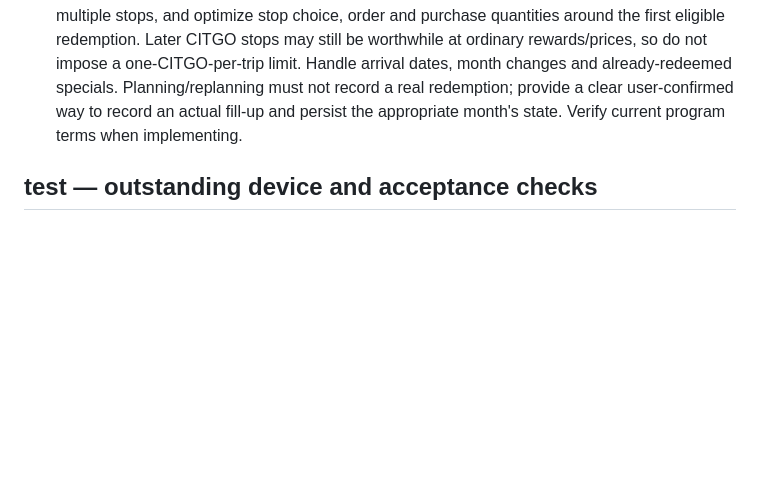
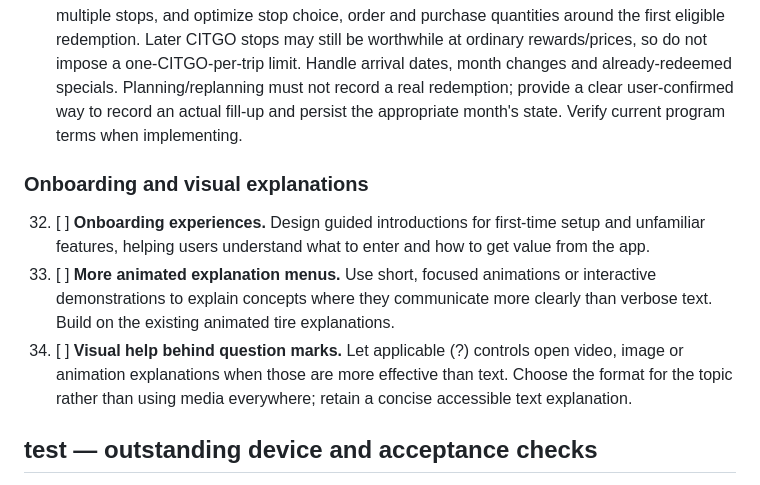
Before and after one commit to Emphasize5599/gasket, a Markdown page: TODO.md, the part around the change. Drawn GitHub-style; blank space fills up the shorter version.

Commit message:
docs: add onboarding and visual explanation features

```diff
--- a/TODO.md
+++ b/TODO.md
@@ -41,6 +41,12 @@ Keep item numbers when discussing or changing status. Checked entries are done o
 
 31. [ ] **CITGO monthly special redemption and trip optimization.** Verify and improve the planner's treatment of Triple Tuesday and Five Cent Friday: each special is available once per month on its first eligible fill-up, subject to the user's redemption state. Manual monthly tracking already exists in Settings (`citgoUsed` / `citgoBonus`); station candidates are priced individually from that shared state. Ensure a proposed trip cannot count the same monthly special at multiple stops, and optimize stop choice, order and purchase quantities around the first eligible redemption. Later CITGO stops may still be worthwhile at ordinary rewards/prices, so do not impose a one-CITGO-per-trip limit. Handle arrival dates, month changes and already-redeemed specials. Planning/replanning must not record a real redemption; provide a clear user-confirmed way to record an actual fill-up and persist the appropriate month's state. Verify current program terms when implementing.
 
+### Onboarding and visual explanations
+
+32. [ ] **Onboarding experiences.** Design guided introductions for first-time setup and unfamiliar features, helping users understand what to enter and how to get value from the app.
+33. [ ] **More animated explanation menus.** Use short, focused animations or interactive demonstrations to explain concepts where they communicate more clearly than verbose text. Build on the existing animated tire explanations.
+34. [ ] **Visual help behind question marks.** Let applicable (?) controls open video, image or animation explanations when those are more effective than text. Choose the format for the topic rather than using media everywhere; retain a concise accessible text explanation.
+
 ## test — outstanding device and acceptance checks
 
 14. [ ] **Cash-price accuracy checks.** Verify explicitly labeled cash prices are distinguished from card prices and presented appropriately when comparing stations. Do not infer that an unlabeled price is a cash price.
```
